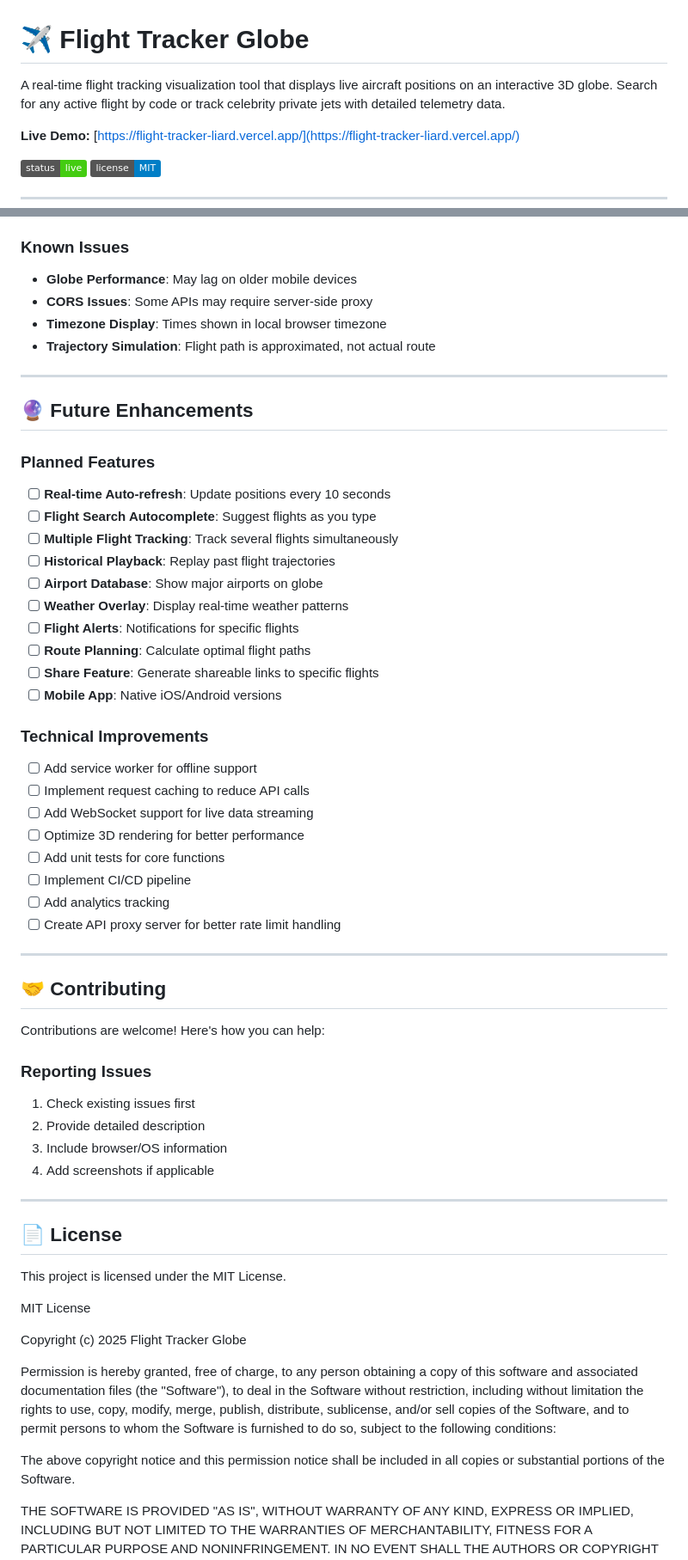
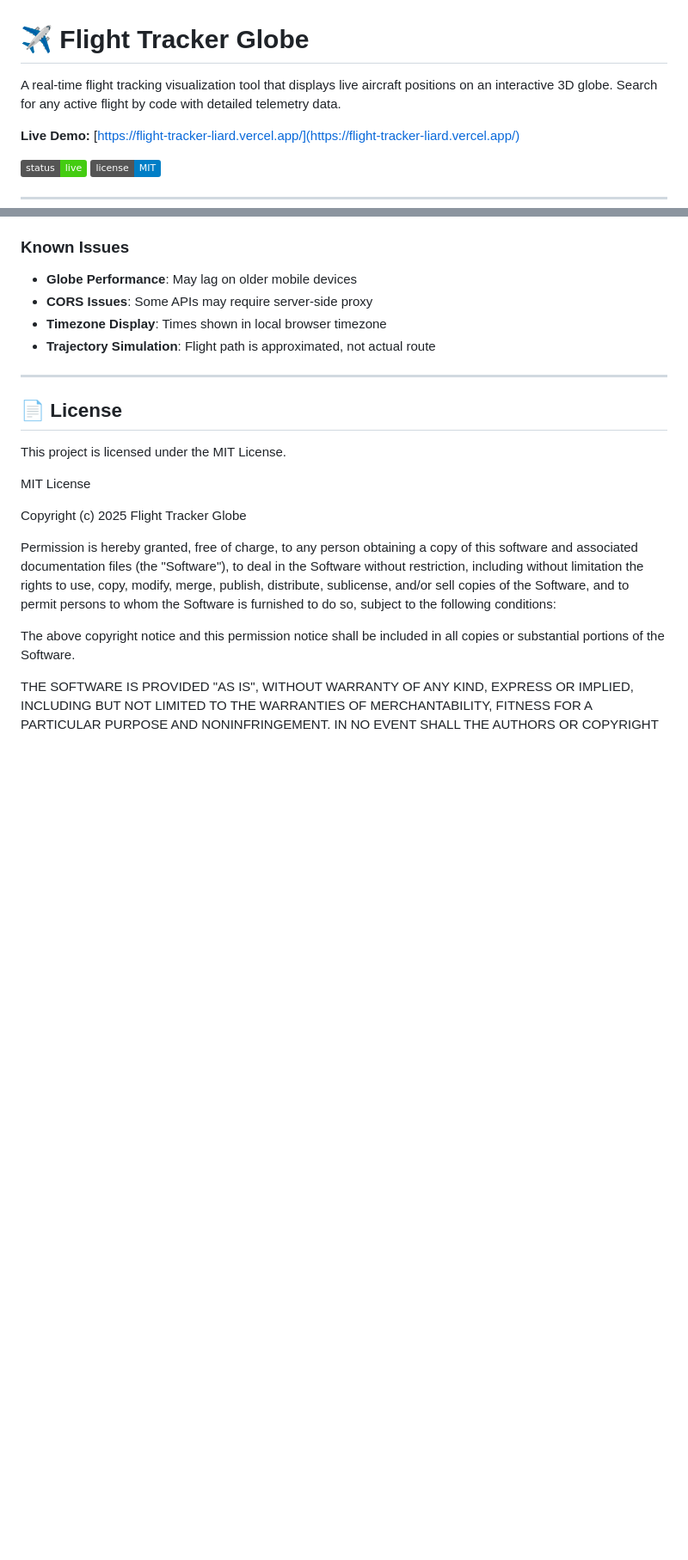
Before and after one commit to omakasekim/Flight-Tracker, a Markdown page: README.md, 2 parts joined by grey strips. Shown: that part at 86% size. Drawn GitHub-style; badges without logos; blank space fills up the shorter version.

```diff
--- a/README.md
+++ b/README.md
@@ -1,6 +1,6 @@
 # ✈️ Flight Tracker Globe
 
-A real-time flight tracking visualization tool that displays live aircraft positions on an interactive 3D globe. Search for any active flight by code or track celebrity private jets with detailed telemetry data.
+A real-time flight tracking visualization tool that displays live aircraft positions on an interactive 3D globe. Search for any active flight by code with detailed telemetry data.
 
 **Live Demo:** [https://flight-tracker-liard.vercel.app/](https://flight-tracker-liard.vercel.app/)
 
@@ -462,45 +362,6 @@ if (DEBUG) console.log('Flight data:', flightState);
 
 ---
 
-## 🔮 Future Enhancements
-
-### Planned Features
-
-- [ ] **Real-time Auto-refresh**: Update positions every 10 seconds
-- [ ] **Flight Search Autocomplete**: Suggest flights as you type
-- [ ] **Multiple Flight Tracking**: Track several flights simultaneously
-- [ ] **Historical Playback**: Replay past flight trajectories
-- [ ] **Airport Database**: Show major airports on globe
-- [ ] **Weather Overlay**: Display real-time weather patterns
-- [ ] **Flight Alerts**: Notifications for specific flights
-- [ ] **Route Planning**: Calculate optimal flight paths
-- [ ] **Share Feature**: Generate shareable links to specific flights
-- [ ] **Mobile App**: Native iOS/Android versions
-
-### Technical Improvements
-
-- [ ] Add service worker for offline support
-- [ ] Implement request caching to reduce API calls
-- [ ] Add WebSocket support for live data streaming
-- [ ] Optimize 3D rendering for better performance
-- [ ] Add unit tests for core functions
-- [ ] Implement CI/CD pipeline
-- [ ] Add analytics tracking
-- [ ] Create API proxy server for better rate limit handling
-
----
-
-## 🤝 Contributing
-
-Contributions are welcome! Here's how you can help:
-
-### Reporting Issues
-
-1. Check existing issues first
-2. Provide detailed description
-3. Include browser/OS information
-4. Add screenshots if applicable
----
 
 ## 📄 License
 
```
Also changed, not shown: other parts of README.md (+1 -101 lines).
